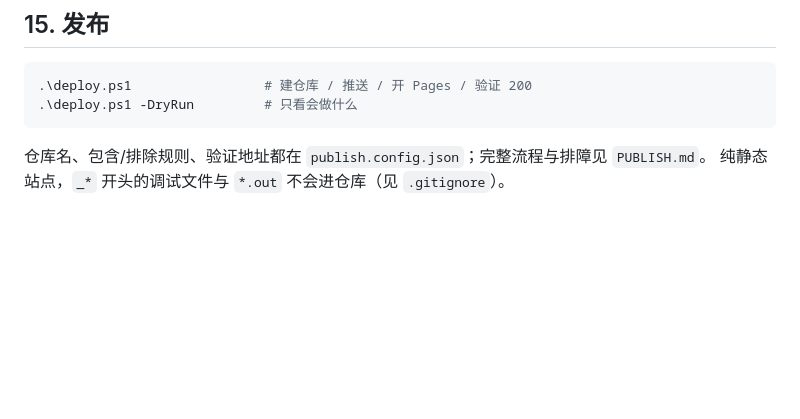
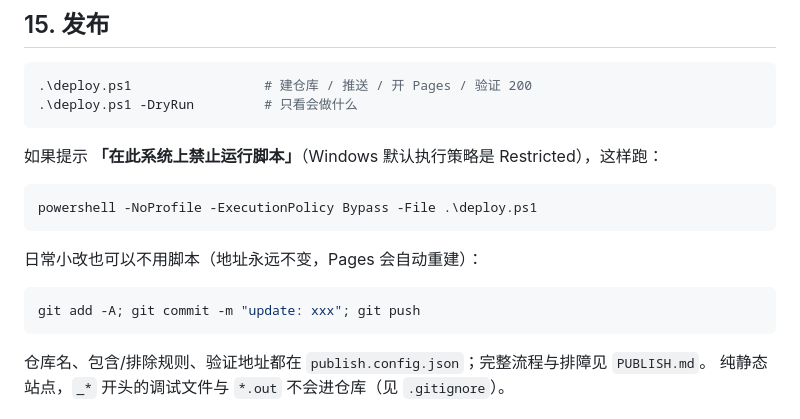
Before and after one commit to likewater16888-art/ai-dev-7days, a Markdown page: README.md, the part around the change. Rendered like a GitHub page; blank space fills up the shorter version.

Commit message:
docs: note ExecutionPolicy Bypass + quick update flow for deploy

````diff
--- a/README.md
+++ b/README.md
@@ -377,6 +377,18 @@ SMOKE PASS：74 通过 / 0 失败
 .\deploy.ps1 -DryRun         # 只看会做什么
 ```
 
+如果提示 **「在此系统上禁止运行脚本」**（Windows 默认执行策略是 Restricted），这样跑：
+
+```powershell
+powershell -NoProfile -ExecutionPolicy Bypass -File .\deploy.ps1
+```
+
+日常小改也可以不用脚本（地址永远不变，Pages 会自动重建）：
+
+```powershell
+git add -A; git commit -m "update: xxx"; git push
+```
+
 仓库名、包含/排除规则、验证地址都在 `publish.config.json`；完整流程与排障见 `PUBLISH.md`。
 纯静态站点，`_*` 开头的调试文件与 `*.out` 不会进仓库（见 `.gitignore`）。
 
````
